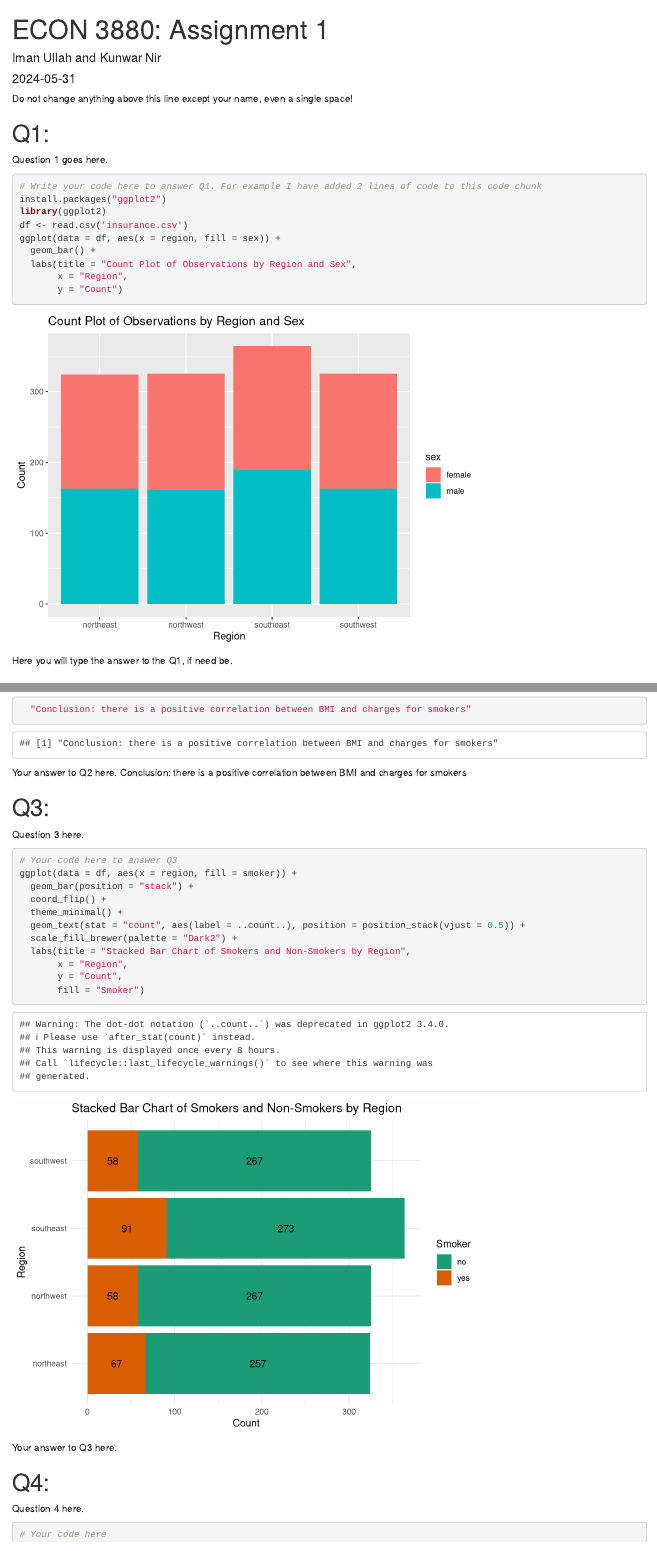
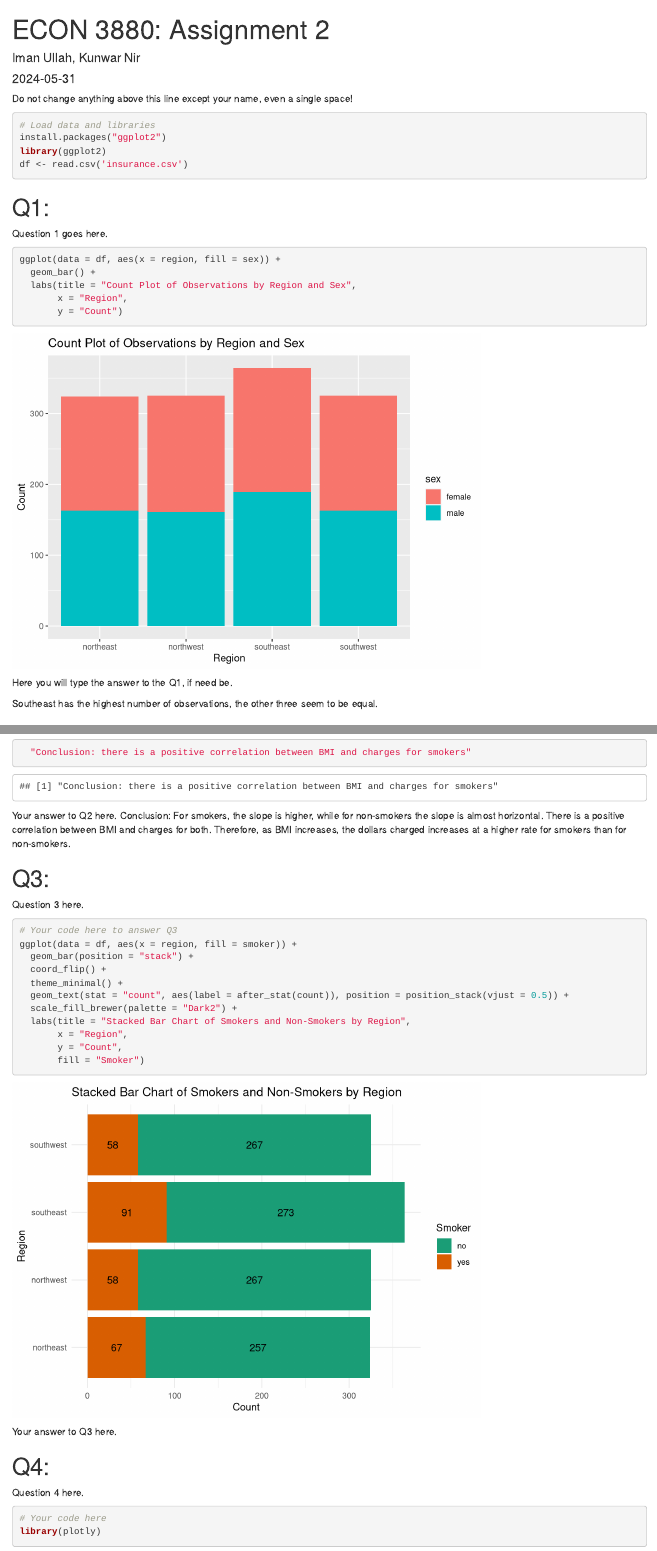
Before and after one commit to kunwar45/DataAnalysis-with-R-ECON-3880, an R Markdown document (A2/Assignment_template.Rmd): the page in a window 1100 px wide, from its top, and a second part further down, joined at a grey line. Rendered offline with R 4.5, knitr and Pandoc, with nearby package versions; some code elsewhere in the file could not run offline.

Commit message:
final-version

````diff
--- a/A2/Assignment_template.Rmd
+++ b/A2/Assignment_template.Rmd
@@ -1,6 +1,6 @@
 ---
-title: "ECON 3880: Assignment 1"
-author: "Iman Ullah and Kunwar Nir"
+title: "ECON 3880: Assignment 2"
+author: "Iman Ullah, Kunwar Nir"
 
 date: '`r Sys.Date()`'
 output:
@@ -12,16 +12,18 @@ output:
 ---
 Do not change anything above this line except your name, even a single space!
 
+```{r}
+# Load data and libraries
+install.packages("ggplot2")
+library(ggplot2)
+df <- read.csv('insurance.csv')
+```
 
 # Q1:
 
 Question 1 goes here.
 
 ```{r}
-# Write your code here to answer Q1. For example I have added 2 lines of code to this code chunk
-install.packages("ggplot2")
-library(ggplot2)
-df <- read.csv('insurance.csv')
 ggplot(data = df, aes(x = region, fill = sex)) +
   geom_bar() +
   labs(title = "Count Plot of Observations by Region and Sex",
@@ -30,6 +32,8 @@ ggplot(data = df, aes(x = region, fill = sex)) +
 ```
 
 Here you will type the answer to the Q1, if need be.
+
+Southeast has the highest number of observations, the other three seem to be equal.
 
 # Q2:
 
@@ -48,7 +52,8 @@ ggplot(data =df, aes(x = bmi, y = charges, color = smoker)) +
   "Conclusion: there is a positive correlation between BMI and charges for smokers"
 ```
 Your answer to Q2 here.
-Conclusion: there is a positive correlation between BMI and charges for smokers
+Conclusion:
+For smokers, the slope is higher, while for non-smokers the slope is almost horizontal. There is a positive correlation between BMI and charges for both. Therefore, as BMI increases, the dollars charged increases at a higher rate for smokers than for non-smokers.
 
 # Q3:
 
@@ -60,7 +65,7 @@ ggplot(data = df, aes(x = region, fill = smoker)) +
   geom_bar(position = "stack") +
   coord_flip() +
   theme_minimal() +
-  geom_text(stat = "count", aes(label = ..count..), position = position_stack(vjust = 0.5)) +
+  geom_text(stat = "count", aes(label = after_stat(count)), position = position_stack(vjust = 0.5)) +
   scale_fill_brewer(palette = "Dark2") +
   labs(title = "Stacked Bar Chart of Smokers and Non-Smokers by Region",
        x = "Region",
````
Also changed, not shown: A2/Assignment_template.Rmd (4 more changed lines), 5 other files.
